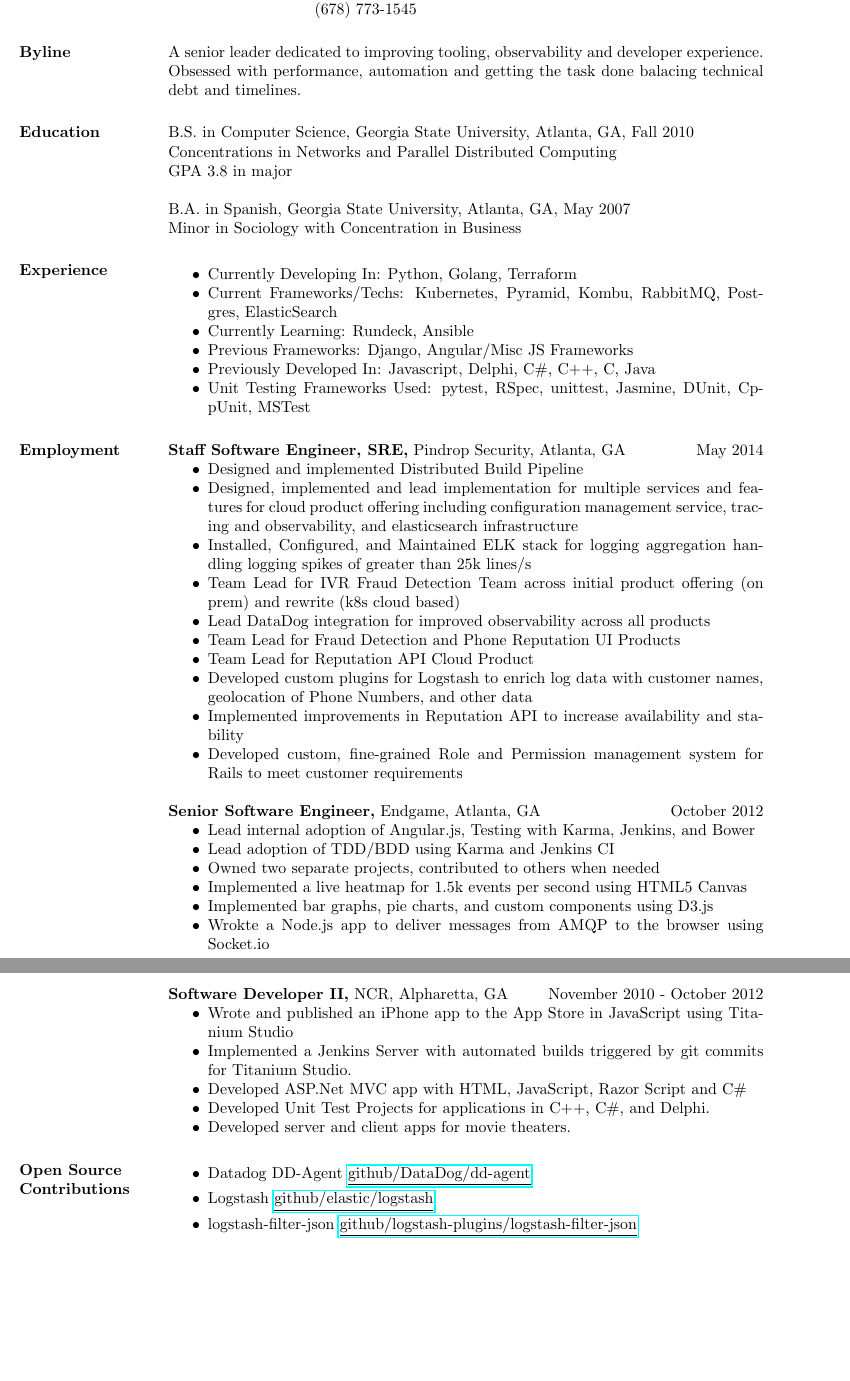
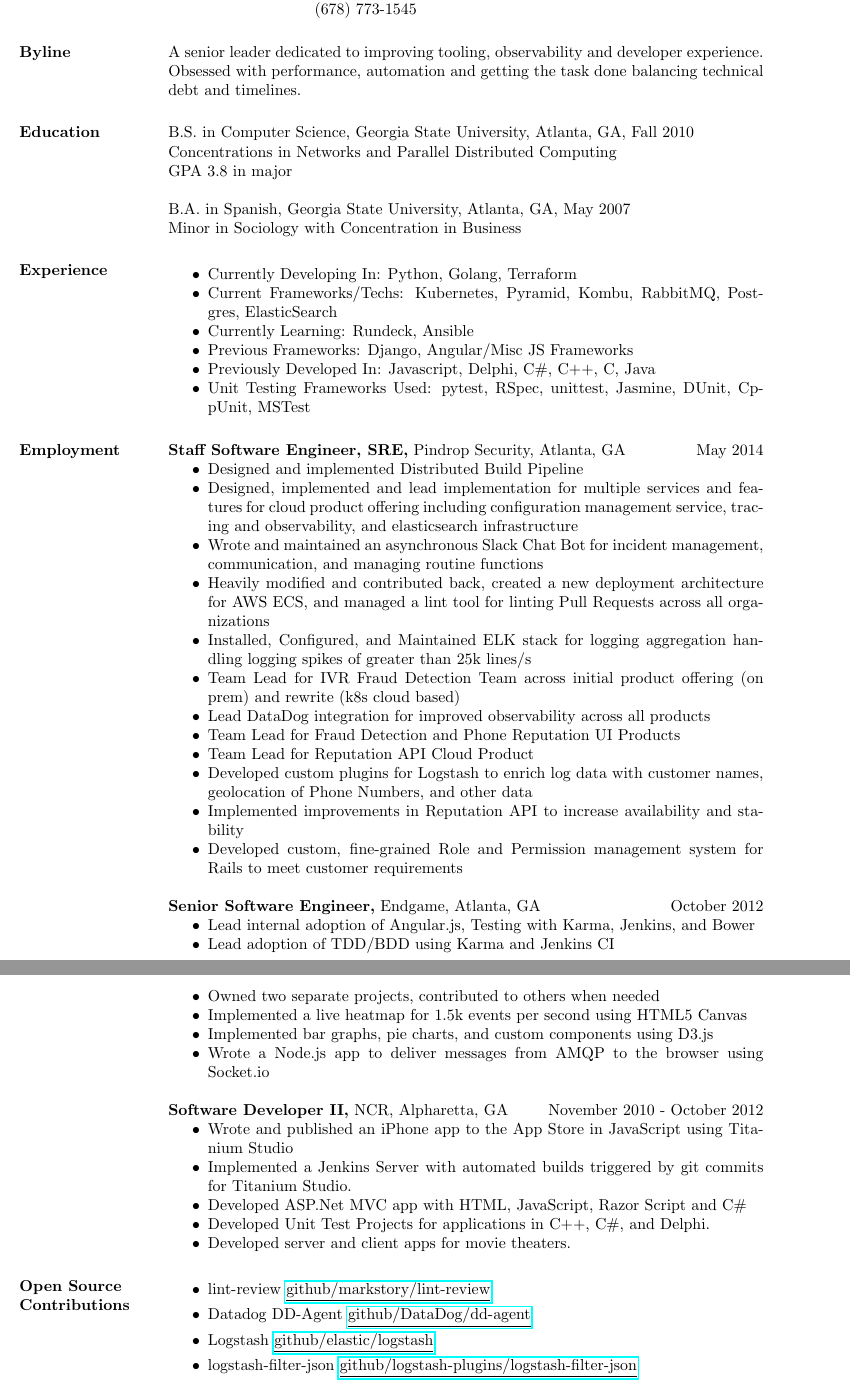
Before and after one commit to tebriel/resume, a LaTeX CV (moultrie.tex): two parts of pages 1 and 2 of 2, joined at a grey line, cut so that both start at the same text, the shorter picture padded with empty space. Compiled offline with pdfLaTeX.

Commit message:
Refresh some more

```diff
--- a/moultrie.tex
+++ b/moultrie.tex
@@ -19,7 +19,7 @@
 
 \section{Byline}
     A senior leader dedicated to improving tooling, observability and developer experience. Obsessed with
-    performance, automation and getting the task done balacing technical debt and timelines.
+    performance, automation and getting the task done balancing technical debt and timelines.
 
 \section{Education}
     B.S. in Computer Science, Georgia State University, Atlanta, GA, Fall 2010  \\
@@ -48,6 +48,10 @@
             \item Designed, implemented and lead implementation for multiple services and features for cloud
                 product offering including configuration management service, tracing and observability, and
                 elasticsearch infrastructure
+            \item Wrote and maintained an asynchronous Slack Chat Bot for incident management, communication,
+                and managing routine functions
+            \item Heavily modified and contributed back, created a new deployment architecture for AWS ECS,
+                and managed a lint tool for linting Pull Requests across all organizations
             \item Installed, Configured, and Maintained ELK stack for logging aggregation handling logging
                 spikes of greater than 25k lines/s
             \item Team Lead for IVR Fraud Detection Team across initial product offering (on prem) and rewrite
@@ -71,7 +75,7 @@
                 needed
             \item Implemented a live heatmap for 1.5k events per second using HTML5 Canvas
             \item Implemented bar graphs, pie charts, and custom components using D3.js
-            \item Wrokte a Node.js app to deliver messages from AMQP to the browser using
+            \item Wrote a Node.js app to deliver messages from AMQP to the browser using
                 Socket.io
         \end{itemize}
 
@@ -91,6 +95,8 @@
 
 \section{Open Source Contributions}
     \begin{itemize}
+        \item lint-review
+            \href{https://github.com/markstory/lint-review}{\underline{github/markstory/lint-review}}
         \item Datadog DD-Agent
             \href{https://github.com/DataDog/dd-agent}{\underline{github/DataDog/dd-agent}}
         \item Logstash
```
Also changed, not shown: moultrie.pdf.
